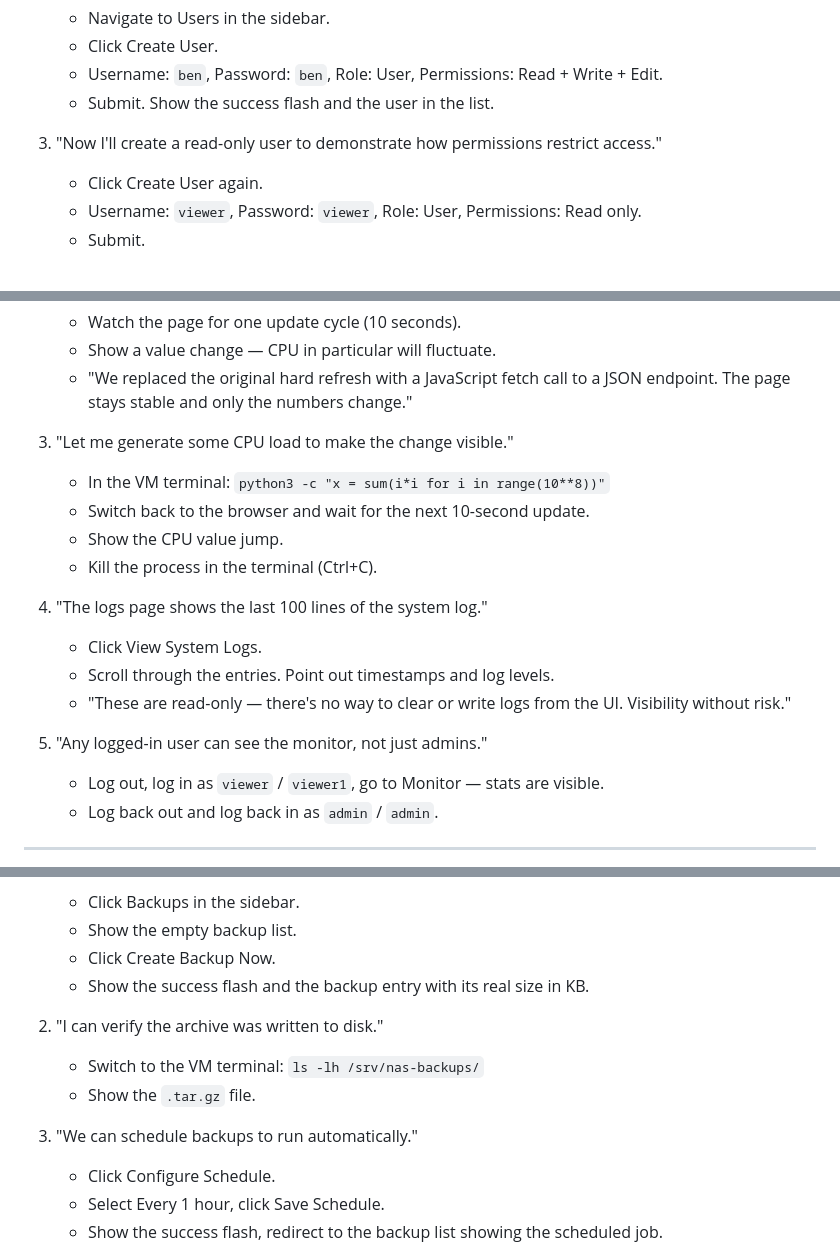
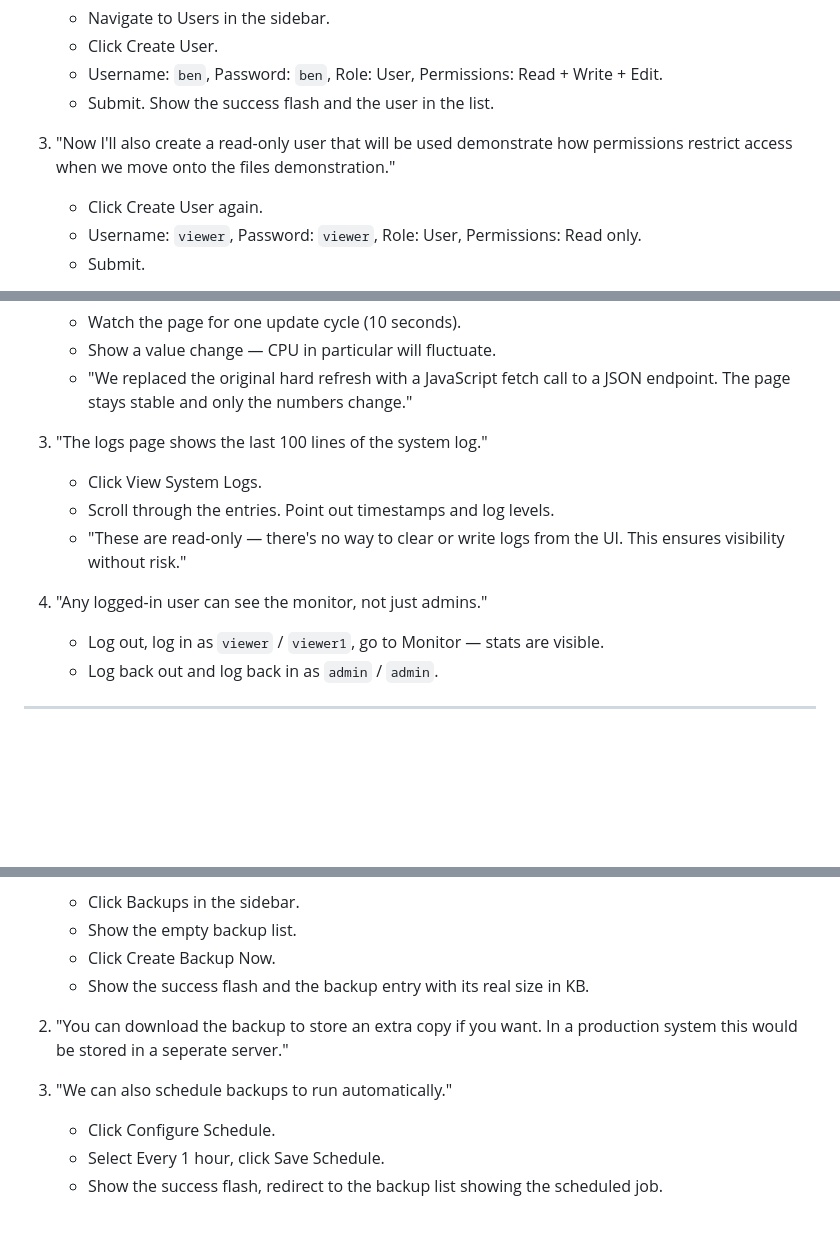
Before and after one commit to ben-blake/linux-web-server, a Markdown page: presentation/demo.md, 3 parts joined by grey strips. GitHub-like rendering; blank space fills up the shorter version.

Commit message:
docs: clarify user creation and permissions in demo script

```diff
--- a/presentation/demo.md
+++ b/presentation/demo.md
@@ -21,7 +21,7 @@ Before demo: server is running, ngrok is running, browser is open to the login p
    - Username: `ben`, Password: `ben`, Role: User, Permissions: Read + Write + Edit.
    - Submit. Show the success flash and the user in the list.
 
-3. "Now I'll create a read-only user to demonstrate how permissions restrict access."
+3. "Now I'll also create a read-only user that will be used demonstrate how permissions restrict access when we move onto the files demonstration."
    - Click Create User again.
    - Username: `viewer`, Password: `viewer`, Role: User, Permissions: Read only.
    - Submit.
@@ -111,19 +111,13 @@ Before demo: server is running, ngrok is running, browser is open to the login p
    - "We replaced the original hard refresh with a JavaScript fetch call to a
 JSON endpoint. The page stays stable and only the numbers change."
 
-3. "Let me generate some CPU load to make the change visible."
-   - In the VM terminal: `python3 -c "x = sum(i*i for i in range(10**8))"`
-   - Switch back to the browser and wait for the next 10-second update.
-   - Show the CPU value jump.
-   - Kill the process in the terminal (Ctrl+C).
-
-4. "The logs page shows the last 100 lines of the system log."
+3. "The logs page shows the last 100 lines of the system log."
    - Click View System Logs.
    - Scroll through the entries. Point out timestamps and log levels.
    - "These are read-only — there's no way to clear or write logs from the UI.
-     Visibility without risk."
+     This ensures visibility without risk."
 
-5. "Any logged-in user can see the monitor, not just admins."
+4. "Any logged-in user can see the monitor, not just admins."
    - Log out, log in as `viewer` / `viewer1`, go to Monitor — stats are visible.
    - Log back out and log back in as `admin` / `admin`.
 
@@ -139,11 +133,9 @@ JSON endpoint. The page stays stable and only the numbers change."
    - Click Create Backup Now.
    - Show the success flash and the backup entry with its real size in KB.
 
-2. "I can verify the archive was written to disk."
-   - Switch to the VM terminal: `ls -lh /srv/nas-backups/`
-   - Show the `.tar.gz` file.
+2. "You can download the backup to store an extra copy if you want. In a production system this would be stored in a seperate server."
 
-3. "We can schedule backups to run automatically."
+3. "We can also schedule backups to run automatically."
    - Click Configure Schedule.
    - Select Every 1 hour, click Save Schedule.
    - Show the success flash, redirect to the backup list showing the scheduled job.
```
Also changed, not shown: other parts of presentation/demo.md (+1 -1 lines).
